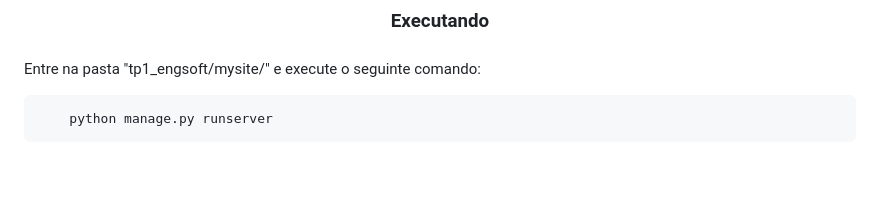
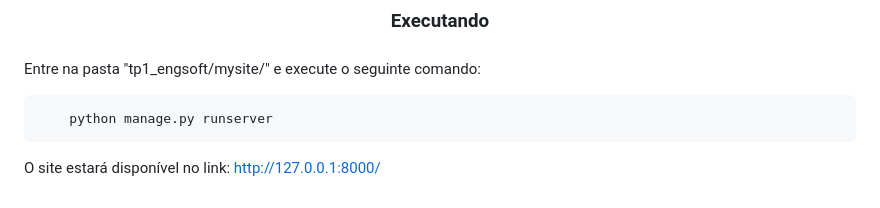
Before and after one commit to iagozag/tp1_engsoft, a Markdown page: README.md, the part around the change. Rendered like a GitHub page; blank space fills up the shorter version.

````diff
--- a/README.md
+++ b/README.md
@@ -123,3 +123,5 @@ Entre na pasta "tp1_engsoft/mysite/" e execute o seguinte comando:
 ```
 	python manage.py runserver
 ```
+
+O site estará disponível no link: http://127.0.0.1:8000/
````
